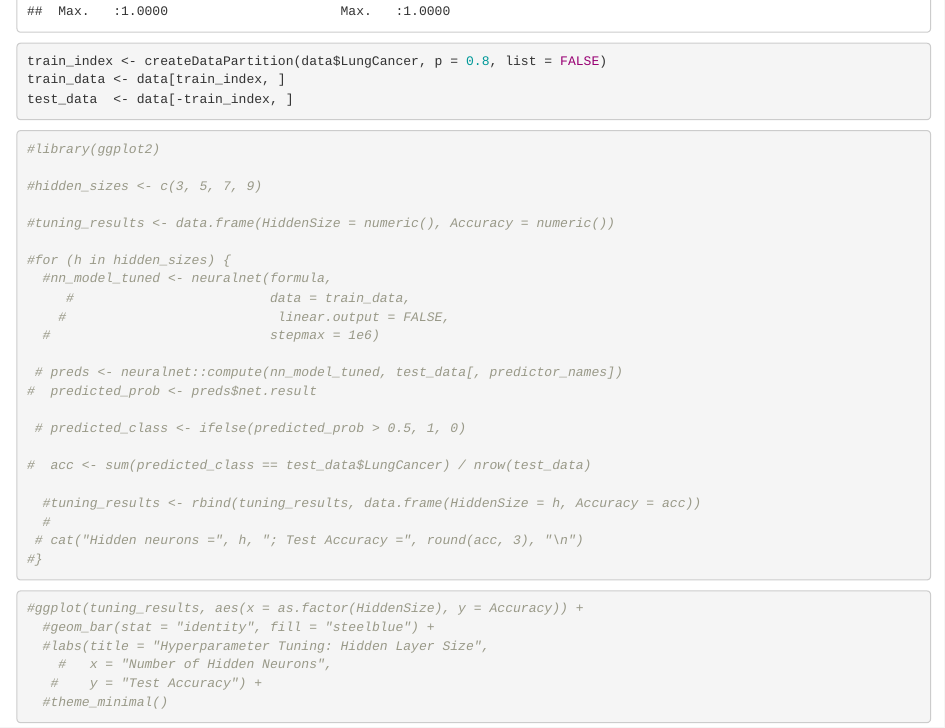
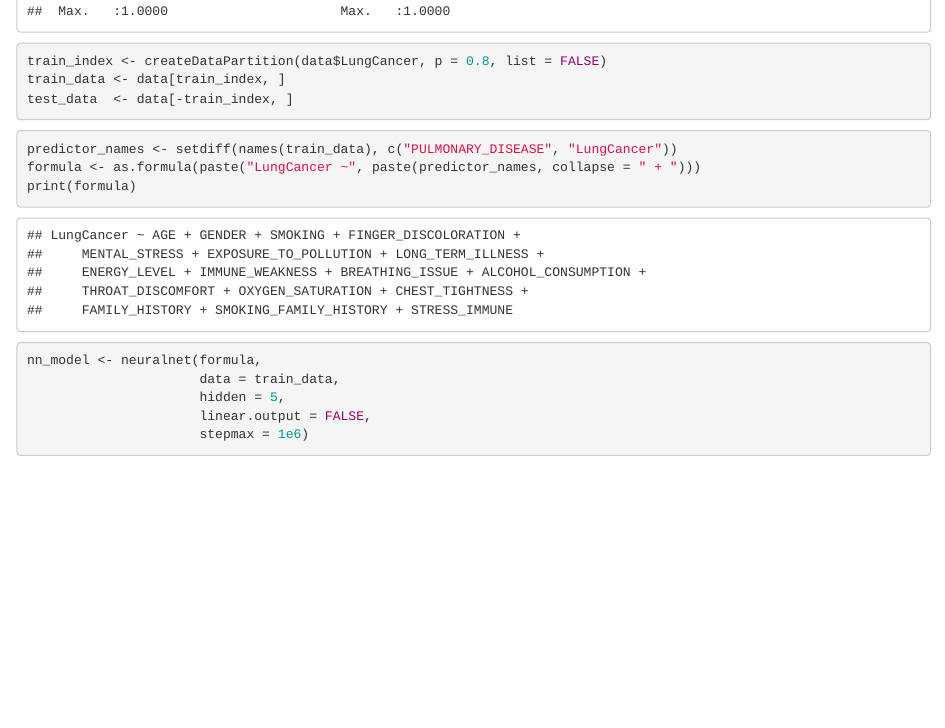
Before and after one commit to tushandargan/DS4420_Final_Project, an R Markdown document (MLP/NN_Lung_Cancer.Rmd): the page in a window 1100 px wide, from 2700 px down. Rendered offline with R 4.5, knitr and Pandoc, with nearby package versions; some code elsewhere in the file could not run offline.

Commit message:
Removed comments

````diff
--- a/MLP/NN_Lung_Cancer.Rmd
+++ b/MLP/NN_Lung_Cancer.Rmd
@@ -44,41 +44,6 @@ train_index <- createDataPartition(data$LungCancer, p = 0.8, list = FALSE)
 train_data <- data[train_index, ]
 test_data  <- data[-train_index, ]
 
-```
-
-```{r hyperparameter-tuning, message=FALSE, warning=FALSE}
-#library(ggplot2)
-
-#hidden_sizes <- c(3, 5, 7, 9)
-
-#tuning_results <- data.frame(HiddenSize = numeric(), Accuracy = numeric())
-
-#for (h in hidden_sizes) {
-  #nn_model_tuned <- neuralnet(formula,
-     #                         data = train_data,
-    #                           linear.output = FALSE,
-  #                            stepmax = 1e6)
-
- # preds <- neuralnet::compute(nn_model_tuned, test_data[, predictor_names])
-#  predicted_prob <- preds$net.result
-
- # predicted_class <- ifelse(predicted_prob > 0.5, 1, 0)
-
-#  acc <- sum(predicted_class == test_data$LungCancer) / nrow(test_data)
-
-  #tuning_results <- rbind(tuning_results, data.frame(HiddenSize = h, Accuracy = acc))
-  #
- # cat("Hidden neurons =", h, "; Test Accuracy =", round(acc, 3), "\n")
-#}
-```
-
-```{r}
-#ggplot(tuning_results, aes(x = as.factor(HiddenSize), y = Accuracy)) +
-  #geom_bar(stat = "identity", fill = "steelblue") +
-  #labs(title = "Hyperparameter Tuning: Hidden Layer Size",
-    #   x = "Number of Hidden Neurons",
-   #    y = "Test Accuracy") +
-  #theme_minimal()
 ```
 
 ```{r}
````
